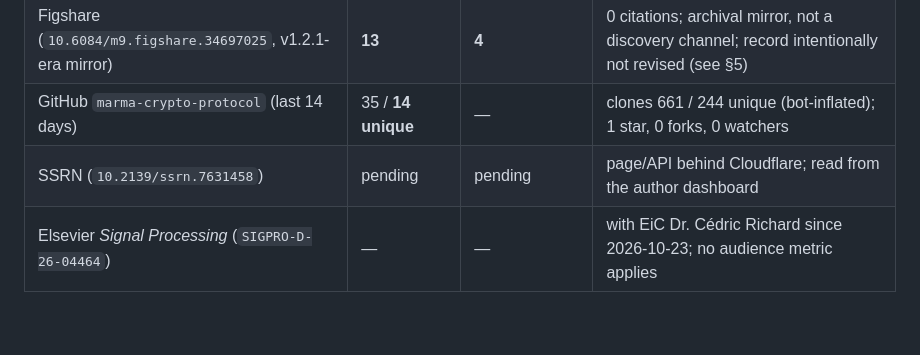
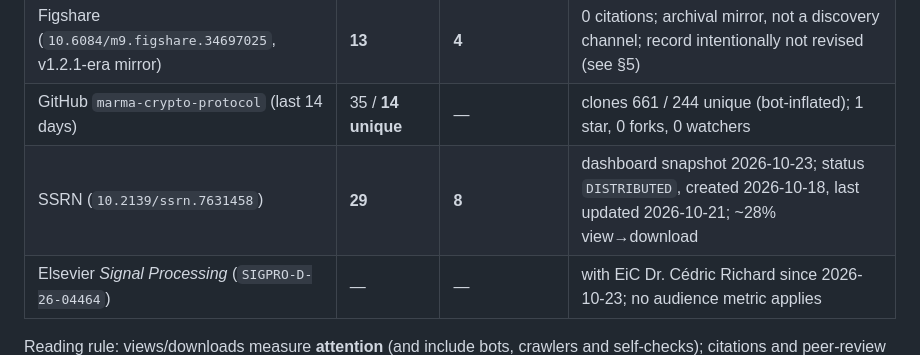
Before and after one commit to YaroslavBaienko/marma-crypto-protocol, a Markdown page: PUBLICATIONS.md, the part around one of its changes. GitHub-like rendering; blank space fills up the shorter version.

```diff
--- a/PUBLICATIONS.md
+++ b/PUBLICATIONS.md
@@ -120,7 +120,7 @@ Point-in-time attention metrics, not impact. Zenodo/GitHub numbers are unique wh
 | Zenodo (concept `23429017`, all 5 versions) | 867 raw / **478 unique** | 111 raw / **106 unique** | API `?stats=true`; concept-wide, not v5-specific; ~22% view→download conversion |
 | Figshare (`10.6084/m9.figshare.34697025`, v1.2.1-era mirror) | **13** | **4** | 0 citations; archival mirror, not a discovery channel; record intentionally not revised (see §5) |
 | GitHub `marma-crypto-protocol` (last 14 days) | 35 / **14 unique** | — | clones 661 / 244 unique (bot-inflated); 1 star, 0 forks, 0 watchers |
-| SSRN (`10.2139/ssrn.7631458`) | pending | pending | page/API behind Cloudflare; read from the author dashboard |
+| SSRN (`10.2139/ssrn.7631458`) | **29** | **8** | dashboard snapshot 2026-10-23; status `DISTRIBUTED`, created 2026-10-18, last updated 2026-10-21; ~28% view→download |
 | Elsevier *Signal Processing* (`SIGPRO-D-26-04464`) | — | — | with EiC Dr. Cédric Richard since 2026-10-23; no audience metric applies |
 
 Reading rule: views/downloads measure **attention** (and include bots, crawlers and self-checks); citations and peer-review decisions are the only impact measures. Re-snapshot monthly rather than optimising for any single number.
```
Also changed, not shown: other parts of PUBLICATIONS.md (+1 -1 lines).
